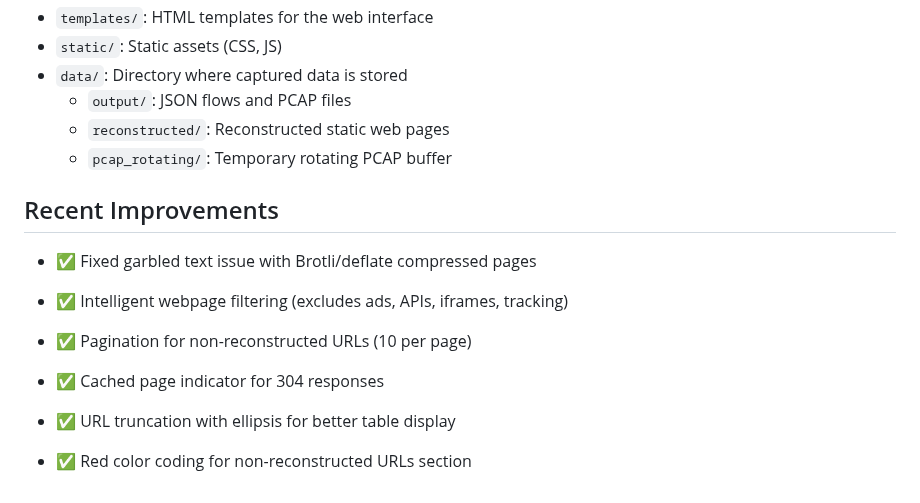
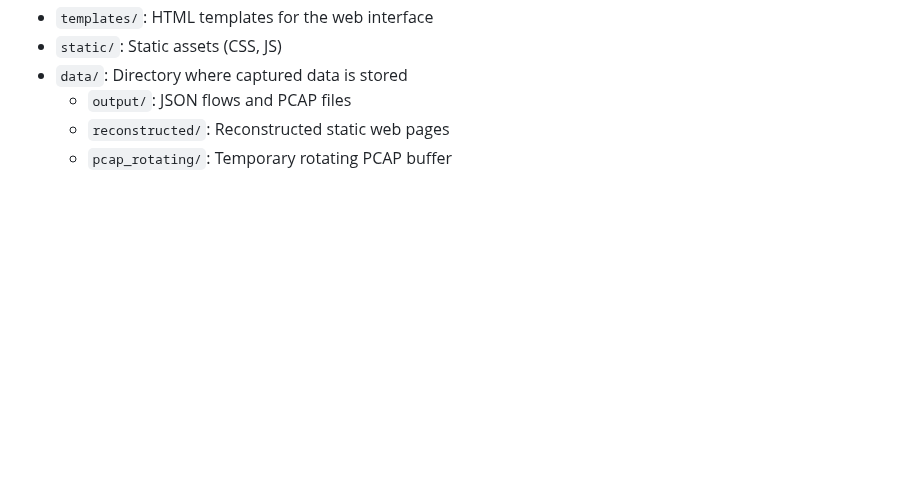
Before and after one commit to MecuryCrow/WebEMT, a Markdown page: README.md, the part around the change. Drawn GitHub-style; blank space fills up the shorter version.

```diff
--- a/README.md
+++ b/README.md
@@ -83,13 +83,3 @@ Web pages served from browser cache (304 Not Modified) appear in the index with
     -   `output/`: JSON flows and PCAP files
     -   `reconstructed/`: Reconstructed static web pages
     -   `pcap_rotating/`: Temporary rotating PCAP buffer
-
-## Recent Improvements
-
-- ✅ Fixed garbled text issue with Brotli/deflate compressed pages
-- ✅ Intelligent webpage filtering (excludes ads, APIs, iframes, tracking)
-- ✅ Pagination for non-reconstructed URLs (10 per page)
-- ✅ Cached page indicator for 304 responses
-- ✅ URL truncation with ellipsis for better table display
-
-- ✅ Red color coding for non-reconstructed URLs section
```
